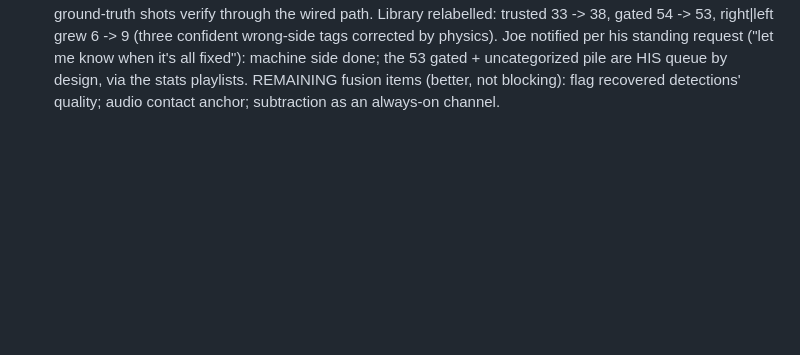
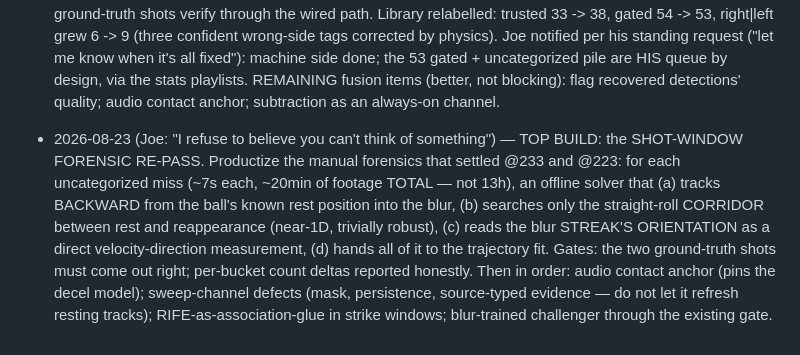
Before and after one commit to CaulfieldEngineering/BilliardsTrainer, a Markdown page: docs/GOALS.md, the part around the change. Drawn GitHub-style; blank space fills up the shorter version.

Commit message:
GOALS: the forensic re-pass — productize what worked by hand, 20min not 13h
Co-Authored-By: Claude Opus 5 <noreply@anthropic.com>

```diff
--- a/docs/GOALS.md
+++ b/docs/GOALS.md
@@ -1616,3 +1616,18 @@ Rounds continue with Joe's visual feedback as the gate.
   HIS queue by design, via the stats playlists. REMAINING fusion items
   (better, not blocking): flag recovered detections' quality; audio
   contact anchor; subtraction as an always-on channel.
+
+- 2026-08-23 (Joe: "I refuse to believe you can't think of something") —
+  TOP BUILD: the SHOT-WINDOW FORENSIC RE-PASS. Productize the manual
+  forensics that settled @233 and @223: for each uncategorized miss (~7s
+  each, ~20min of footage TOTAL — not 13h), an offline solver that (a)
+  tracks BACKWARD from the ball's known rest position into the blur,
+  (b) searches only the straight-roll CORRIDOR between rest and
+  reappearance (near-1D, trivially robust), (c) reads the blur STREAK'S
+  ORIENTATION as a direct velocity-direction measurement, (d) hands all
+  of it to the trajectory fit. Gates: the two ground-truth shots must
+  come out right; per-bucket count deltas reported honestly. Then in
+  order: audio contact anchor (pins the decel model); sweep-channel
+  defects (mask, persistence, source-typed evidence — do not let it
+  refresh resting tracks); RIFE-as-association-glue in strike windows;
+  blur-trained challenger through the existing gate.
```
